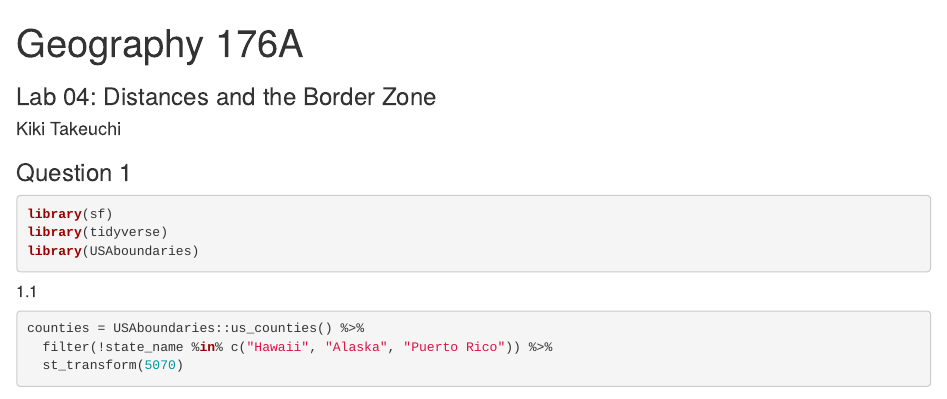
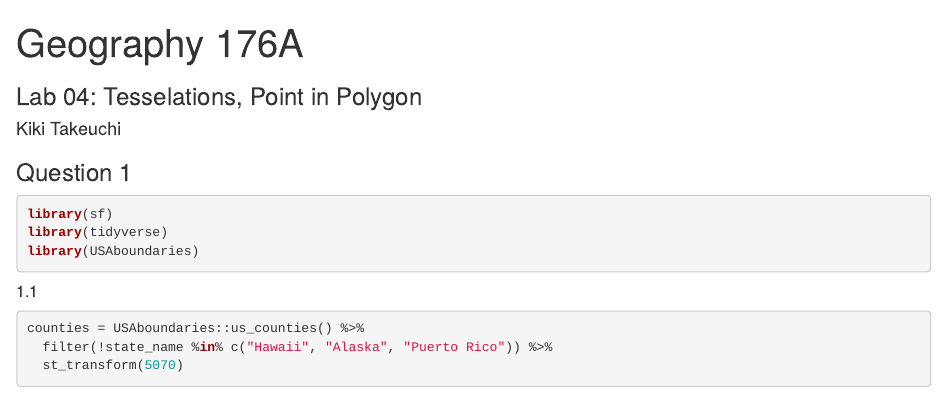
Before and after one commit to ktakeuchi2/geog-176A-labs, an R Markdown document (docs/lab-04.Rmd): the page in a window 1100 px wide, from its top. Rendered offline with R 4.5, knitr and Pandoc, with nearby package versions; some code elsewhere in the file could not run offline.

Commit message:
title change

```diff
--- a/docs/lab-04.Rmd
+++ b/docs/lab-04.Rmd
@@ -1,7 +1,7 @@
 ---
 title: "Geography 176A"
 author: "Kiki Takeuchi"
-subtitle: "Lab 04: Distances and the Border Zone"
+subtitle: "Lab 04: Tesselations, Point in Polygon"
 output:
   html_document:
   theme: journal
```
Also changed, not shown: R/lab-04.R (+1 -1 lines).
